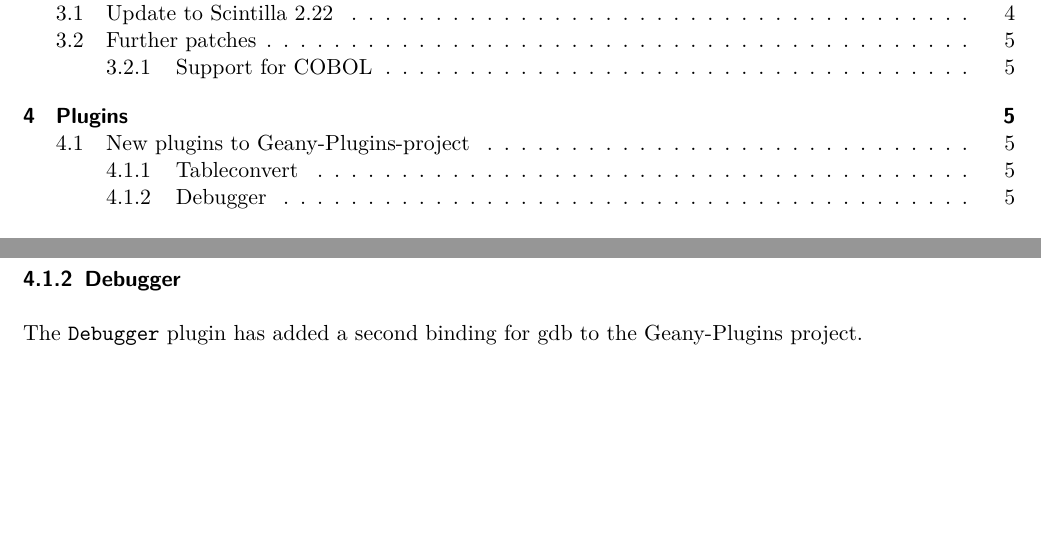
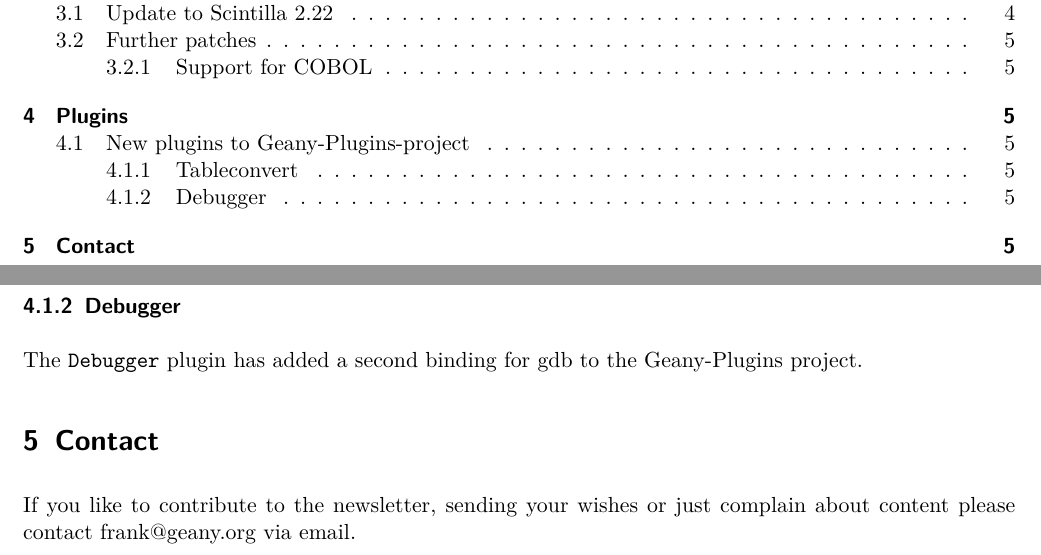
Before and after one commit to geany/newsletter, a LaTeX document (newsletter_1.tex): two parts of pages 1 and 5 of 5, joined at a grey line, cut so that both start at the same text, the shorter picture padded with empty space. Compiled offline with pdfLaTeX.

Commit message:
Adding minimal contact info

```diff
--- a/newsletter_1.tex
+++ b/newsletter_1.tex
@@ -173,4 +173,9 @@
 The \texttt{Debugger} plugin has added a second binding for gdb to
 the Geany-Plugins project.
 
+\section{Contact}
+
+If you like to contribute to the newsletter, sending your wishes or
+just complain about content please contact frank@geany.org via email.
+
 \end{document}
```
